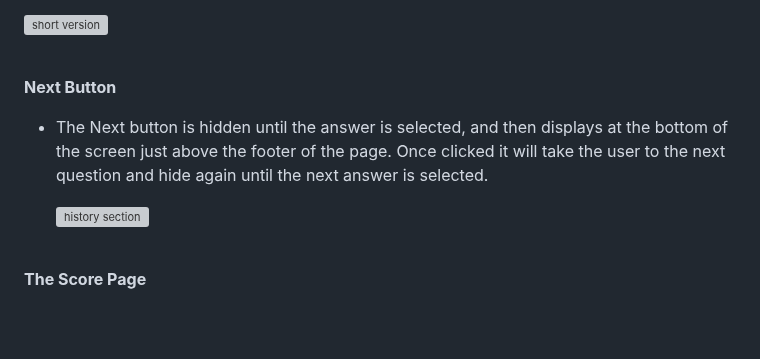
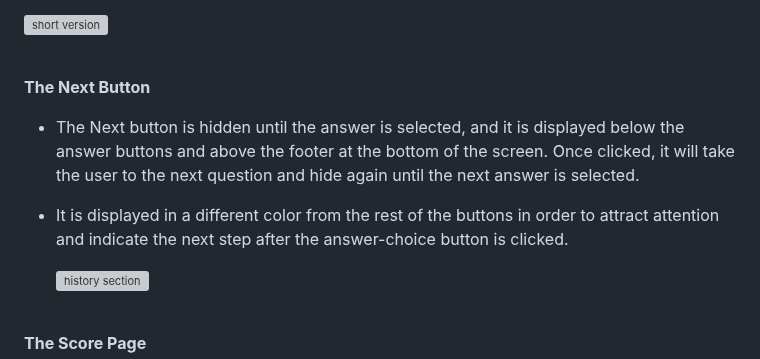
Before and after one commit to Code-Institute-Submissions/laurakond-quiz-my-art, a Markdown page: README.md, the part around the change. Drawn GitHub-style; blank space fills up the shorter version; grey boxes are pictures that could not be loaded.

Commit message:
readme(edit the next button feature section)

```diff
--- a/README.md
+++ b/README.md
@@ -252,8 +252,9 @@ The names of the categories are simple and allow the user to identify the topic
 
 <br>
 
-**Next Button**
-- The Next button is hidden until the answer is selected, and then displays at the bottom of the screen just above the footer of the page. Once clicked it will take the user to the next question and hide again until the next answer is selected.
+**The Next Button**
+- The Next button is hidden until the answer is selected, and it is displayed below the answer buttons and above the footer at the bottom of the screen. Once clicked, it will take the user to the next question and hide again until the next answer is selected.
+- It is displayed in a different color from the rest of the buttons in order to attract attention and indicate the next step after the answer-choice button is clicked.
 
   ![history section](assets/documentation/features/history-page/history-section.jpg)
 
```
